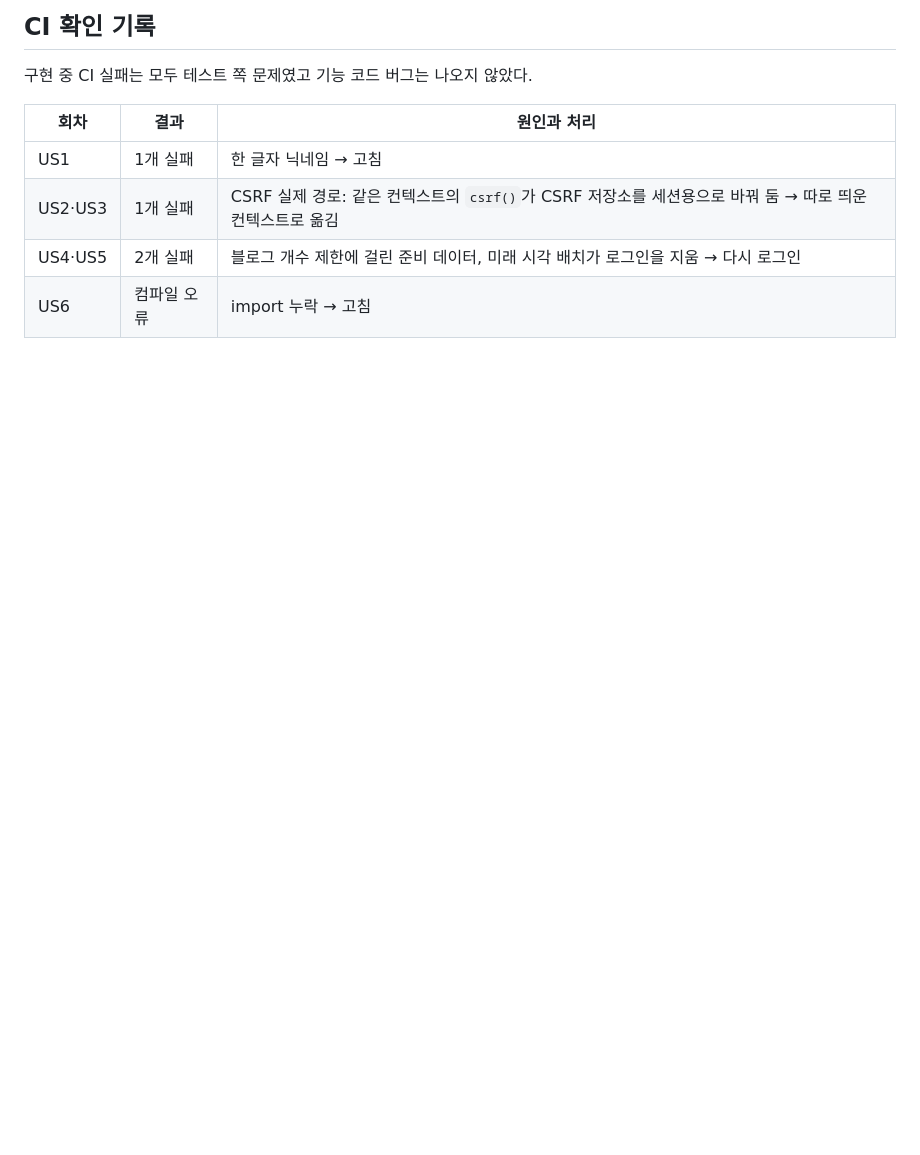
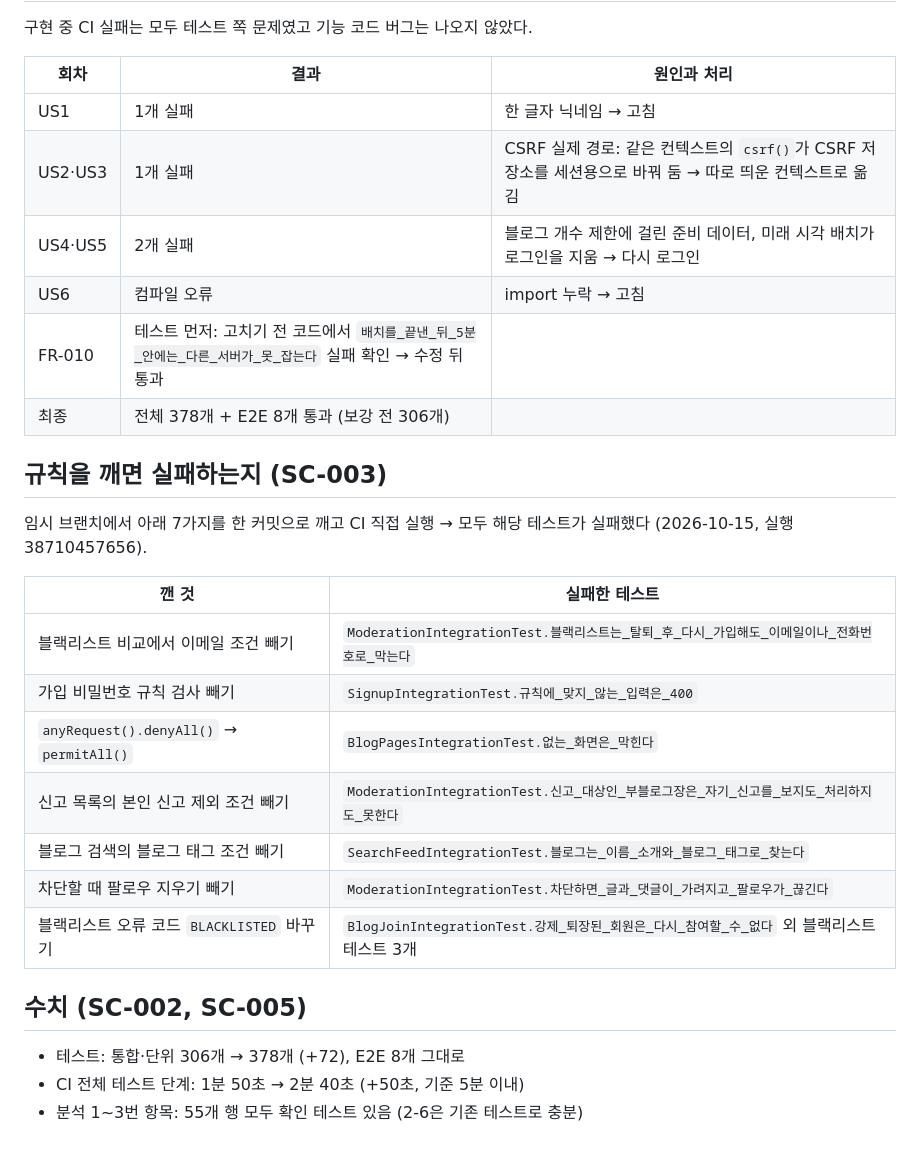
Before and after one commit to one-blog1/one_blog, a Markdown page: specs/029-test-gaps/traceability.md, the part around the change. Rendered like a GitHub page; blank space fills up the shorter version.

```diff
--- a/specs/029-test-gaps/traceability.md
+++ b/specs/029-test-gaps/traceability.md
@@ -106,3 +106,25 @@
 | US2·US3 | 1개 실패 | CSRF 실제 경로: 같은 컨텍스트의 `csrf()`가 CSRF 저장소를 세션용으로 바꿔 둠 → 따로 띄운 컨텍스트로 옮김 |
 | US4·US5 | 2개 실패 | 블로그 개수 제한에 걸린 준비 데이터, 미래 시각 배치가 로그인을 지움 → 다시 로그인 |
 | US6 | 컴파일 오류 | import 누락 → 고침 |
+| FR-010 | 테스트 먼저: 고치기 전 코드에서 `배치를_끝낸_뒤_5분_안에는_다른_서버가_못_잡는다` 실패 확인 → 수정 뒤 통과 |
+| 최종 | 전체 378개 + E2E 8개 통과 (보강 전 306개) |
+
+## 규칙을 깨면 실패하는지 (SC-003)
+
+임시 브랜치에서 아래 7가지를 한 커밋으로 깨고 CI 직접 실행 → 모두 해당 테스트가 실패했다 (2026-10-15, 실행 38710457656).
+
+| 깬 것 | 실패한 테스트 |
+|---|---|
+| 블랙리스트 비교에서 이메일 조건 빼기 | `ModerationIntegrationTest.블랙리스트는_탈퇴_후_다시_가입해도_이메일이나_전화번호로_막는다` |
+| 가입 비밀번호 규칙 검사 빼기 | `SignupIntegrationTest.규칙에_맞지_않는_입력은_400` |
+| `anyRequest().denyAll()` → `permitAll()` | `BlogPagesIntegrationTest.없는_화면은_막힌다` |
+| 신고 목록의 본인 신고 제외 조건 빼기 | `ModerationIntegrationTest.신고_대상인_부블로그장은_자기_신고를_보지도_처리하지도_못한다` |
+| 블로그 검색의 블로그 태그 조건 빼기 | `SearchFeedIntegrationTest.블로그는_이름_소개와_블로그_태그로_찾는다` |
+| 차단할 때 팔로우 지우기 빼기 | `ModerationIntegrationTest.차단하면_글과_댓글이_가려지고_팔로우가_끊긴다` |
+| 블랙리스트 오류 코드 `BLACKLISTED` 바꾸기 | `BlogJoinIntegrationTest.강제_퇴장된_회원은_다시_참여할_수_없다` 외 블랙리스트 테스트 3개 |
+
+## 수치 (SC-002, SC-005)
+
+- 테스트: 통합·단위 306개 → 378개 (+72), E2E 8개 그대로
+- CI 전체 테스트 단계: 1분 50초 → 2분 40초 (+50초, 기준 5분 이내)
+- 분석 1~3번 항목: 55개 행 모두 확인 테스트 있음 (2-6은 기존 테스트로 충분)
```
Also changed, not shown: specs/029-test-gaps/tasks.md (+75 -75 lines).
